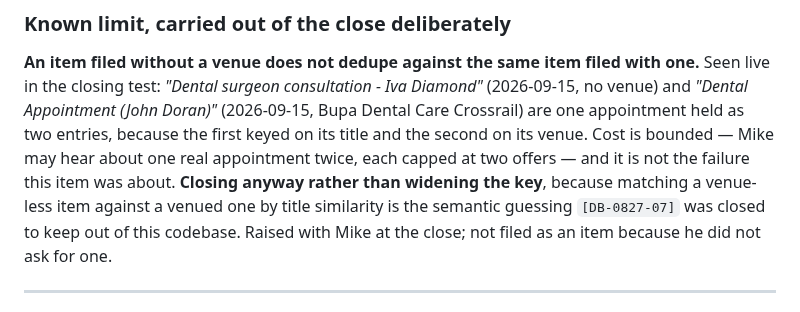
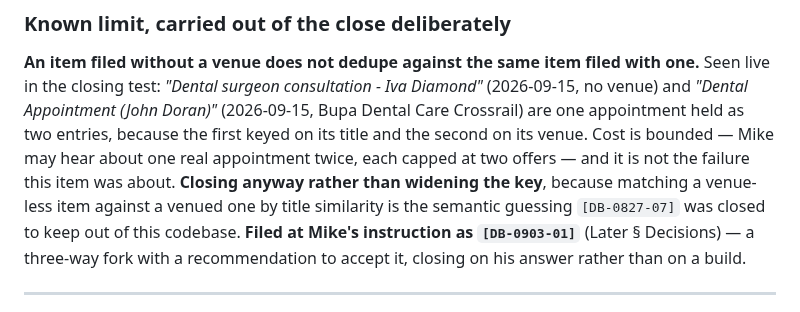
Before and after one commit to MikeApex/metatron, a Markdown page: archive/backlog_closed_2026-09.md, the part around the change. Rendered like a GitHub page.

```diff
--- a/archive/backlog_closed_2026-09.md
+++ b/archive/backlog_closed_2026-09.md
@@ -97,8 +97,9 @@ appointment held as two entries, because the first keyed on its title and the se
 venue. Cost is bounded — Mike may hear about one real appointment twice, each capped at two
 offers — and it is not the failure this item was about. **Closing anyway rather than widening
 the key**, because matching a venue-less item against a venued one by title similarity is the
-semantic guessing `[DB-0827-07]` was closed to keep out of this codebase. Raised with Mike at
-the close; not filed as an item because he did not ask for one.
+semantic guessing `[DB-0827-07]` was closed to keep out of this codebase. **Filed at Mike's
+instruction as `[DB-0903-01]`** (Later § Decisions) — a three-way fork with a recommendation to
+accept it, closing on his answer rather than on a build.
 
 ---
 
```
Also changed, not shown: DEV_BACKLOG.md (+35 -0 lines), SESSION.md (+2 -2 lines).
